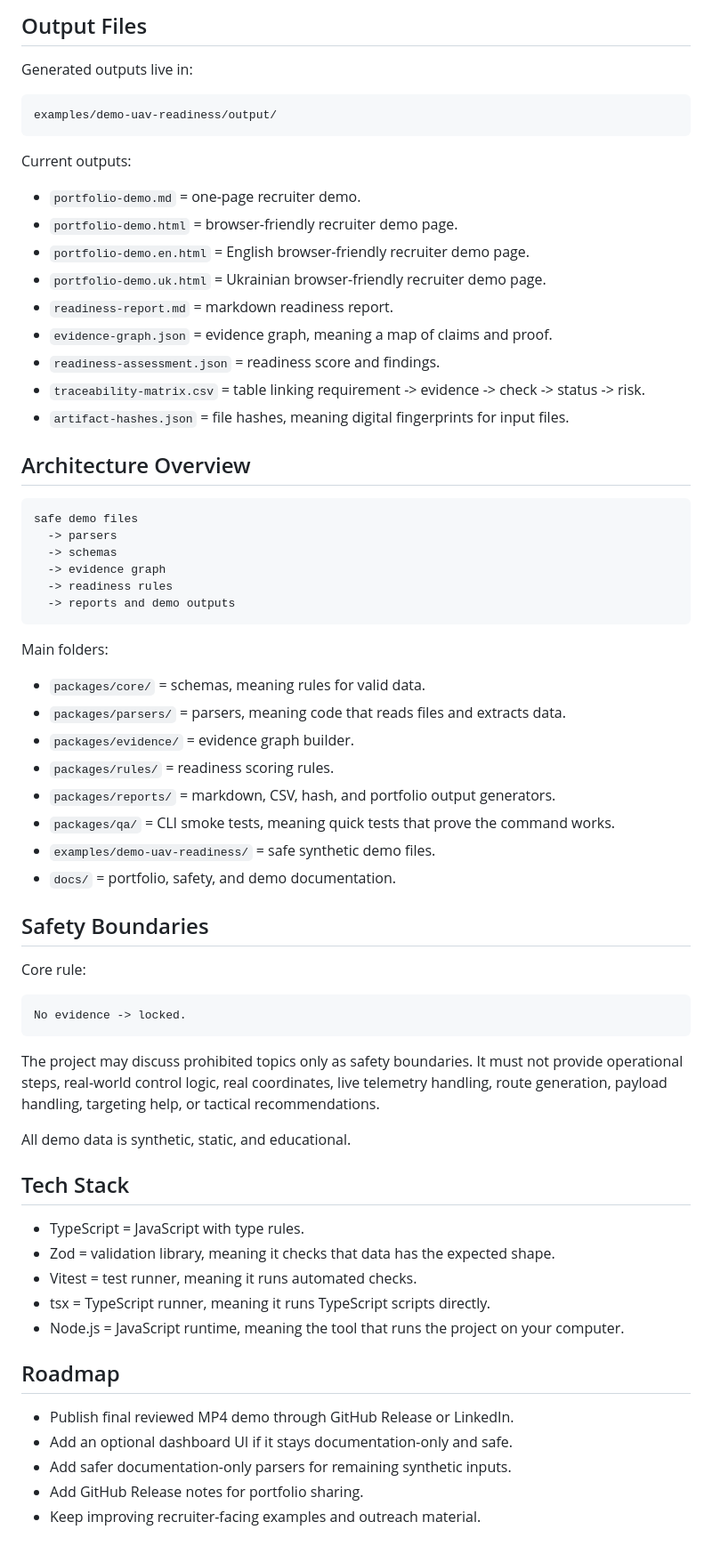
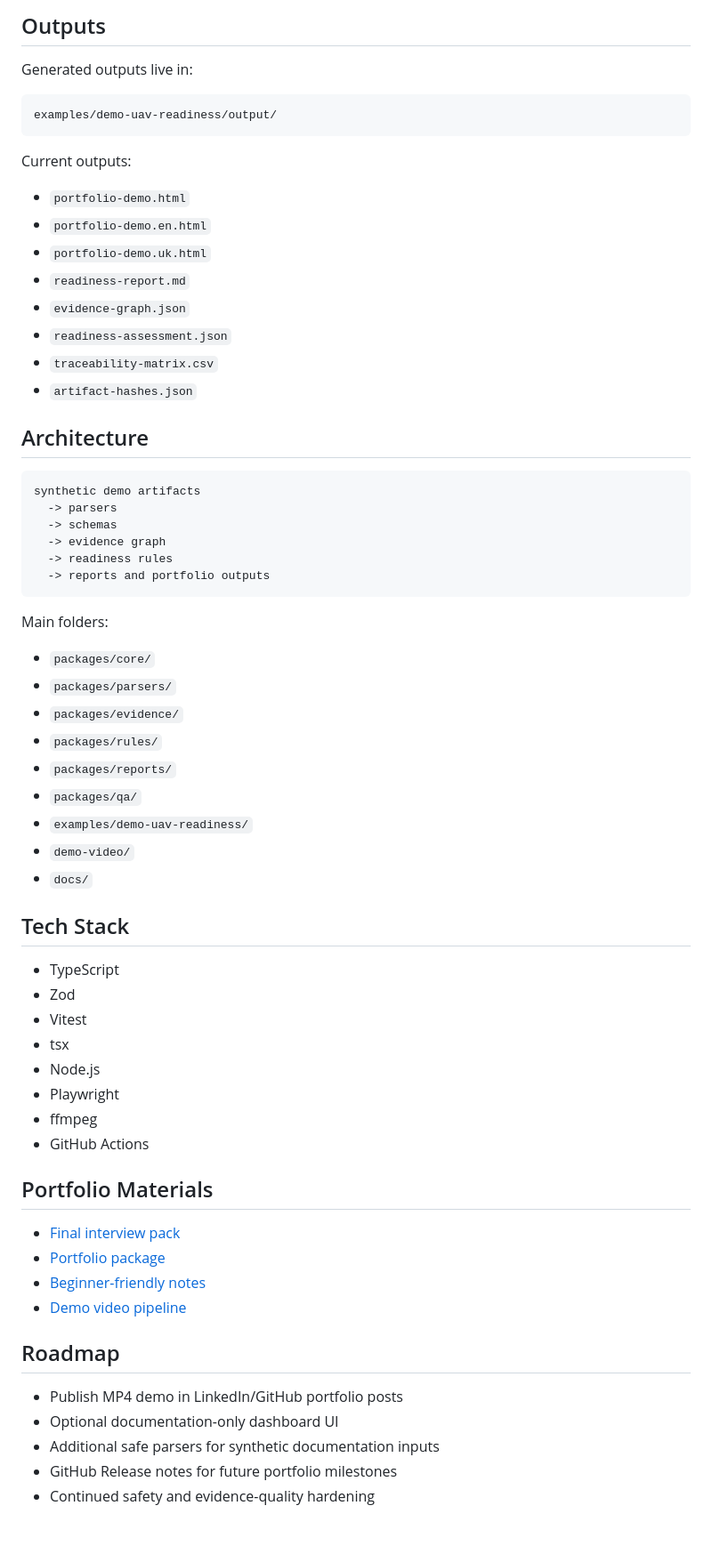
Before and after one commit to DenisShumilov/uav-readiness-evidence-copilot, a Markdown page: README.md, the part around one of its changes. Shown at 89% size. Drawn GitHub-style.

````diff
--- a/README.md
+++ b/README.md
@@ -234,5 +113,5 @@ Only the safer documentation inputs are parsed in the current MVP.
 
-## Output Files
+## Outputs
 
 Generated outputs live in:
 
@@ -242,62 +121,60 @@ examples/demo-uav-readiness/output/
 
 Current outputs:
 
-- `portfolio-demo.md` = one-page recruiter demo.
-- `portfolio-demo.html` = browser-friendly recruiter demo page.
-- `portfolio-demo.en.html` = English browser-friendly recruiter demo page.
-- `portfolio-demo.uk.html` = Ukrainian browser-friendly recruiter demo page.
-- `readiness-report.md` = markdown readiness report.
-- `evidence-graph.json` = evidence graph, meaning a map of claims and proof.
-- `readiness-assessment.json` = readiness score and findings.
-- `traceability-matrix.csv` = table linking requirement -> evidence -> check -> status -> risk.
-- `artifact-hashes.json` = file hashes, meaning digital fingerprints for input files.
+- `portfolio-demo.html`
+- `portfolio-demo.en.html`
+- `portfolio-demo.uk.html`
+- `readiness-report.md`
+- `evidence-graph.json`
+- `readiness-assessment.json`
+- `traceability-matrix.csv`
+- `artifact-hashes.json`
 
-## Architecture Overview
+## Architecture
 
 ```text
-safe demo files
+synthetic demo artifacts
   -> parsers
   -> schemas
   -> evidence graph
   -> readiness rules
-  -> reports and demo outputs
+  -> reports and portfolio outputs
 ```
 
 Main folders:
 
-- `packages/core/` = schemas, meaning rules for valid data.
-- `packages/parsers/` = parsers, meaning code that reads files and extracts data.
-- `packages/evidence/` = evidence graph builder.
-- `packages/rules/` = readiness scoring rules.
-- `packages/reports/` = markdown, CSV, hash, and portfolio output generators.
-- `packages/qa/` = CLI smoke tests, meaning quick tests that prove the command works.
-- `examples/demo-uav-readiness/` = safe synthetic demo files.
-- `docs/` = portfolio, safety, and demo documentation.
-
-## Safety Boundaries
-
-Core rule:
-
-```text
-No evidence -> locked.
-```
-
-The project may discuss prohibited topics only as safety boundaries. It must not provide operational steps, real-world control logic, real coordinates, live telemetry handling, route generation, payload handling, targeting help, or tactical recommendations.
-
-All demo data is synthetic, static, and educational.
+- `packages/core/`
+- `packages/parsers/`
+- `packages/evidence/`
+- `packages/rules/`
+- `packages/reports/`
+- `packages/qa/`
+- `examples/demo-uav-readiness/`
+- `demo-video/`
+- `docs/`
 
 ## Tech Stack
 
-- TypeScript = JavaScript with type rules.
-- Zod = validation library, meaning it checks that data has the expected shape.
-- Vitest = test runner, meaning it runs automated checks.
-- tsx = TypeScript runner, meaning it runs TypeScript scripts directly.
-- Node.js = JavaScript runtime, meaning the tool that runs the project on your computer.
+- TypeScript
+- Zod
+- Vitest
+- tsx
+- Node.js
+- Playwright
+- ffmpeg
+- GitHub Actions
+
+## Portfolio Materials
+
+- [Final interview pack](docs/final-interview-pack.en.md)
+- [Portfolio package](docs/final-portfolio-package.en.md)
+- [Beginner-friendly notes](docs/explain-like-new.md)
+- [Demo video pipeline](demo-video/README.md)
 
 ## Roadmap
 
-- Publish final reviewed MP4 demo through GitHub Release or LinkedIn.
-- Add an optional dashboard UI if it stays documentation-only and safe.
-- Add safer documentation-only parsers for remaining synthetic inputs.
-- Add GitHub Release notes for portfolio sharing.
-- Keep improving recruiter-facing examples and outreach material.
+- Publish MP4 demo in LinkedIn/GitHub portfolio posts
+- Optional documentation-only dashboard UI
+- Additional safe parsers for synthetic documentation inputs
+- GitHub Release notes for future portfolio milestones
+- Continued safety and evidence-quality hardening
````
Also changed, not shown: other parts of README.md (+48 -169 lines), README.uk.md (+49 -101 lines), docs/explain-like-new.md (added, +29 -0 lines).
